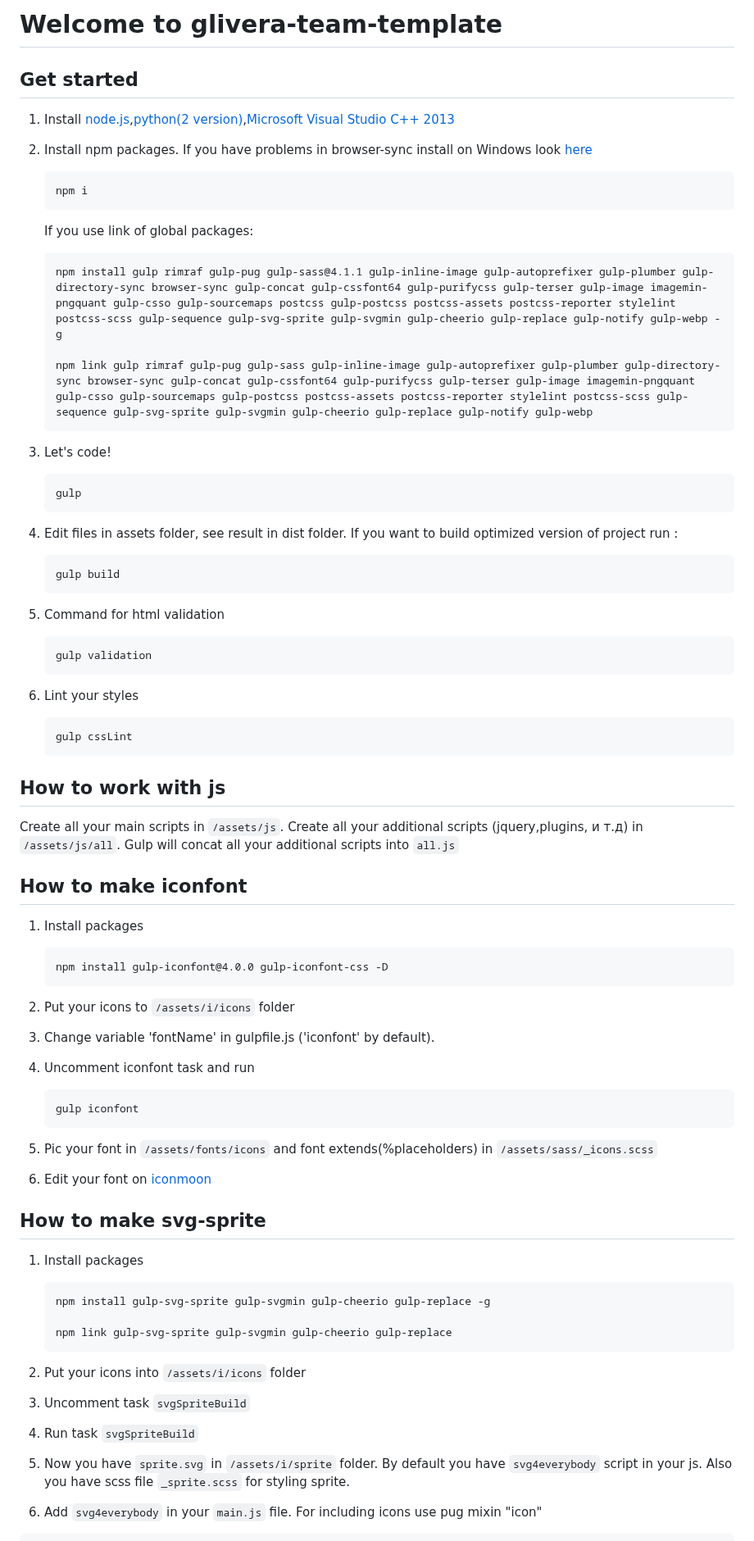
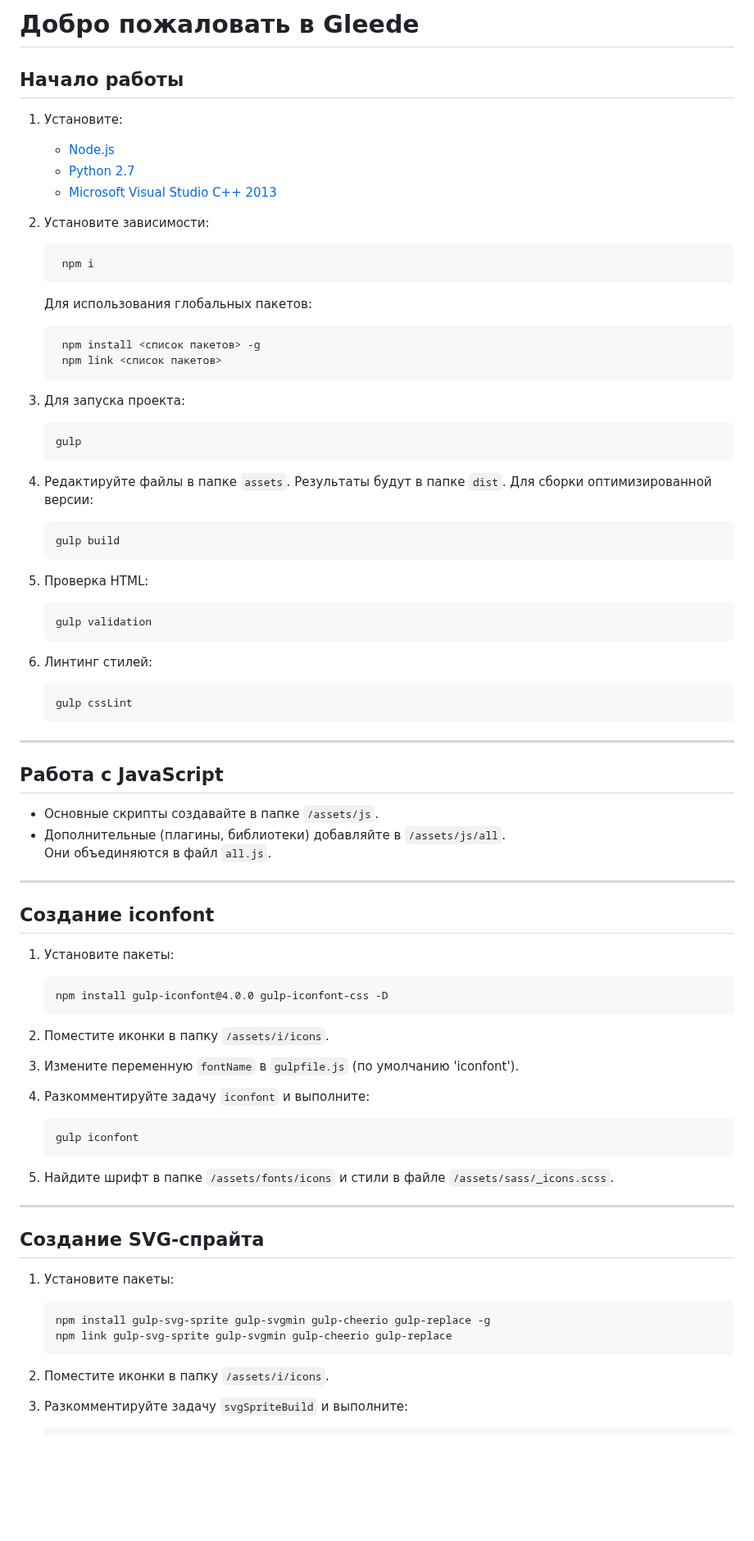
Before and after one commit to shuppet33/nya, a Markdown page: README.md, the part around one of its changes. Shown at 82% size. Drawn GitHub-style; blank space fills up the shorter version.

Commit message:
Создал новый readme.md

```diff
--- a/README.md
+++ b/README.md
@@ -1,65 +1,71 @@
-# Welcome to glivera-team-template
+# Добро пожаловать в Gleede
 
-## Get started
+## Начало работы
 
-1.  Install [node.js](https://nodejs.org/),[python(2 version)](https://www.python.org/downloads/release/python-2710/),[Microsoft Visual Studio C++ 2013](https://support.microsoft.com/ru-ru/help/3179560/update-for-visual-c-2013-and-visual-c-redistributable-package)
+1.  Установите:
 
-2.  Install npm packages. If you have problems in browser-sync install on Windows look [here](http://www.browsersync.io/docs/#windows-users)
+    - [Node.js](https://nodejs.org/)
+    - [Python 2.7](https://www.python.org/downloads/release/python-2710/)
+    - [Microsoft Visual Studio C++ 2013](https://support.microsoft.com/ru-ru/help/3179560/update-for-visual-c-2013-and-visual-c-redistributable-package)
 
-        npm i
+2.  Установите зависимости:
 
-    If you use link of global packages:
+         npm i
 
-        npm install gulp rimraf gulp-pug gulp-sass@4.1.1 gulp-inline-image gulp-autoprefixer gulp-plumber gulp-directory-sync browser-sync gulp-concat gulp-cssfont64 gulp-purifycss gulp-terser gulp-image imagemin-pngquant gulp-csso gulp-sourcemaps postcss gulp-postcss postcss-assets postcss-reporter stylelint postcss-scss gulp-sequence gulp-svg-sprite gulp-svgmin gulp-cheerio gulp-replace gulp-notify gulp-webp -g
+    Для использования глобальных пакетов:
 
-        npm link gulp rimraf gulp-pug gulp-sass gulp-inline-image gulp-autoprefixer gulp-plumber gulp-directory-sync browser-sync gulp-concat gulp-cssfont64 gulp-purifycss gulp-terser gulp-image imagemin-pngquant gulp-csso gulp-sourcemaps gulp-postcss postcss-assets postcss-reporter stylelint postcss-scss gulp-sequence gulp-svg-sprite gulp-svgmin gulp-cheerio gulp-replace gulp-notify gulp-webp
+         npm install <список пакетов> -g
+         npm link <список пакетов>
 
-3.  Let's code!
+3.  Для запуска проекта:
 
         gulp
 
-4.  Edit files in assets folder, see result in dist folder. If you want to build optimized version of project run :
+4.  Редактируйте файлы в папке `assets`. Результаты будут в папке `dist`. Для сборки оптимизированной версии:
 
         gulp build
 
-5.  Command for html validation
+5.  Проверка HTML:
 
         gulp validation
 
-6.  Lint your styles
+6.  Линтинг стилей:
 
         gulp cssLint
 
-## How to work with js
+---
 
-Create all your main scripts in `/assets/js`. Create all your additional scripts (jquery,plugins, и т.д) in `/assets/js/all`. Gulp will concat all your additional scripts into `all.js`
+## Работа с JavaScript
 
-## How to make iconfont
+- Основные скрипты создавайте в папке `/assets/js`.
+- Дополнительные (плагины, библиотеки) добавляйте в `/assets/js/all`.
+  Они объединяются в файл `all.js`.
 
-1.  Install packages
+---
+
+## Создание iconfont
+
+1.  Установите пакеты:
 
         npm install gulp-iconfont@4.0.0 gulp-iconfont-css -D
 
-2.  Put your icons to `/assets/i/icons` folder
-3.  Change variable 'fontName' in gulpfile.js ('iconfont' by default).
-4.  Uncomment iconfont task and run
+2.  Поместите иконки в папку `/assets/i/icons`.
+3.  Измените переменную `fontName` в `gulpfile.js` (по умолчанию 'iconfont').
+4.  Разкомментируйте задачу `iconfont` и выполните:
 
         gulp iconfont
 
-5.  Pic your font in `/assets/fonts/icons` and font extends(%placeholders) in `/assets/sass/_icons.scss`
-6.  Edit your font on [iconmoon](https://icomoon.io)
+5.  Найдите шрифт в папке `/assets/fonts/icons` и стили в файле `/assets/sass/_icons.scss`.
 
-## How to make svg-sprite
+---
 
-1.  Install packages
+## Создание SVG-спрайта
+
+1.  Установите пакеты:
 
         npm install gulp-svg-sprite gulp-svgmin gulp-cheerio gulp-replace -g
-
         npm link gulp-svg-sprite gulp-svgmin gulp-cheerio gulp-replace
 
-2.  Put your icons into `/assets/i/icons` folder
-3.  Uncomment task `svgSpriteBuild`
-4.  Run task `svgSpriteBuild`
-5.  Now you have `sprite.svg` in `/assets/i/sprite` folder. By default you have `svg4everybody` script in your js. Also you have scss file `_sprite.scss` for styling sprite.
-6.  Add `svg4everybody` in your `main.js` file. For including icons use pug mixin "icon"
+2.  Поместите иконки в папку `/assets/i/icons`.
+3.  Разкомментируйте задачу `svgSpriteBuild` и выполните:
 
```
Also changed, not shown: other parts of README.md (+23 -24 lines).
